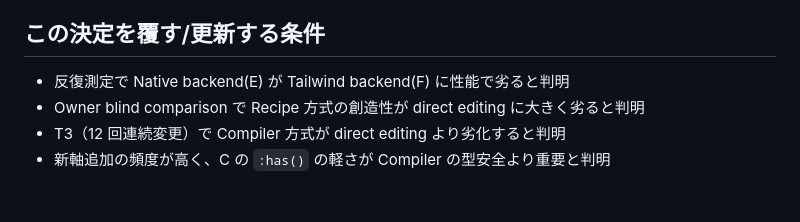
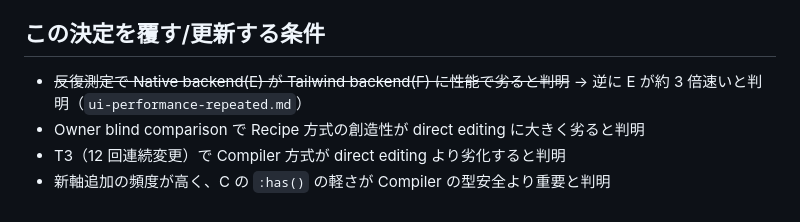
Before and after one commit to aq35/lab-kaihatu-mock, a Markdown page: docs/decisions/0003-ui-compiler-vs-backend.md, the part around the change. GitHub-like rendering.

```diff
--- a/docs/decisions/0003-ui-compiler-vs-backend.md
+++ b/docs/decisions/0003-ui-compiler-vs-backend.md
@@ -79,7 +79,7 @@ backend は Native CSS を既定とし、Tailwind は比較・移行用に留め
 5. `readingMode`（inert 軸）を実装するか語彙から外す。inert な軸を残さない
 
 ## この決定を覆す/更新する条件
-- 反復測定で Native backend(E) が Tailwind backend(F) に性能で劣ると判明
+- ~~反復測定で Native backend(E) が Tailwind backend(F) に性能で劣ると判明~~ → 逆に E が約 3 倍速いと判明（`ui-performance-repeated.md`）
 - Owner blind comparison で Recipe 方式の創造性が direct editing に大きく劣ると判明
 - T3（12 回連続変更）で Compiler 方式が direct editing より劣化すると判明
 - 新軸追加の頻度が高く、C の `:has()` の軽さが Compiler の型安全より重要と判明
```
Also changed, not shown: docs/decisions/0004-total-ownership-cost.md (+2 -1 lines), docs/results/ui-compiler-factorial.md (+3 -2 lines).
